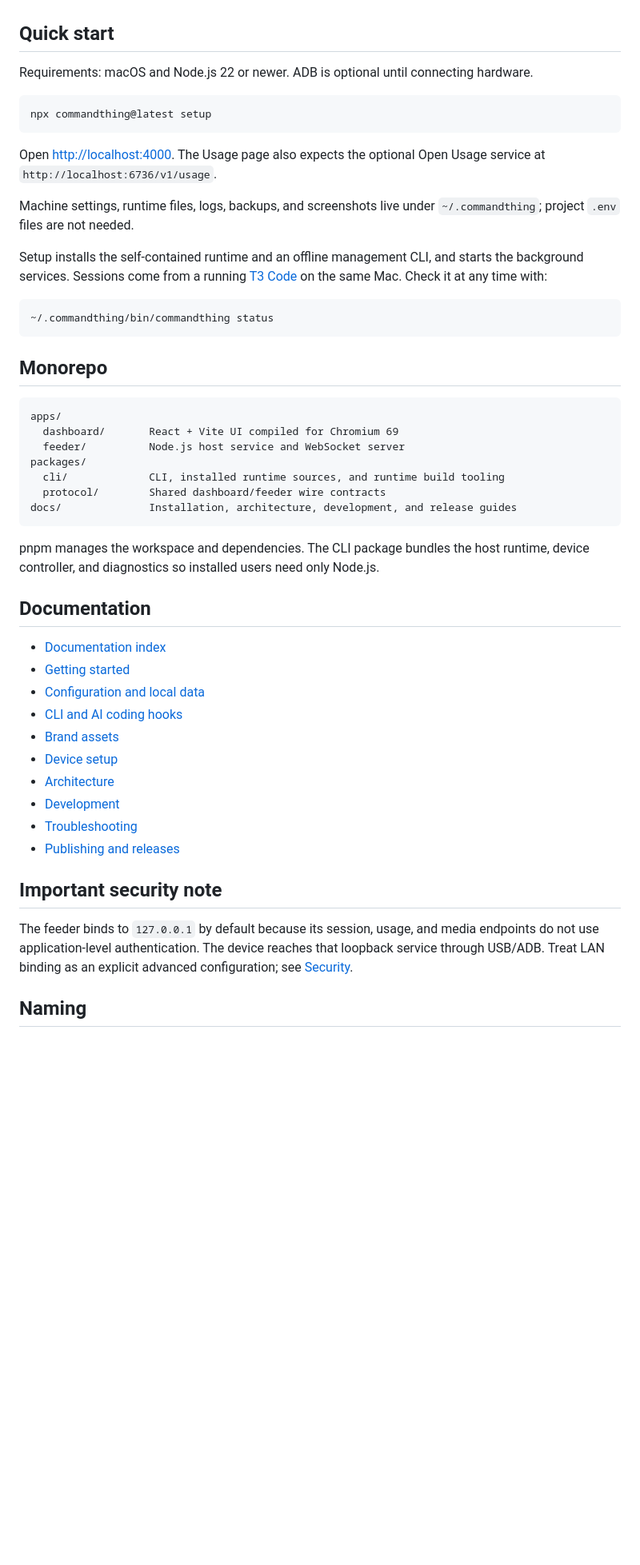
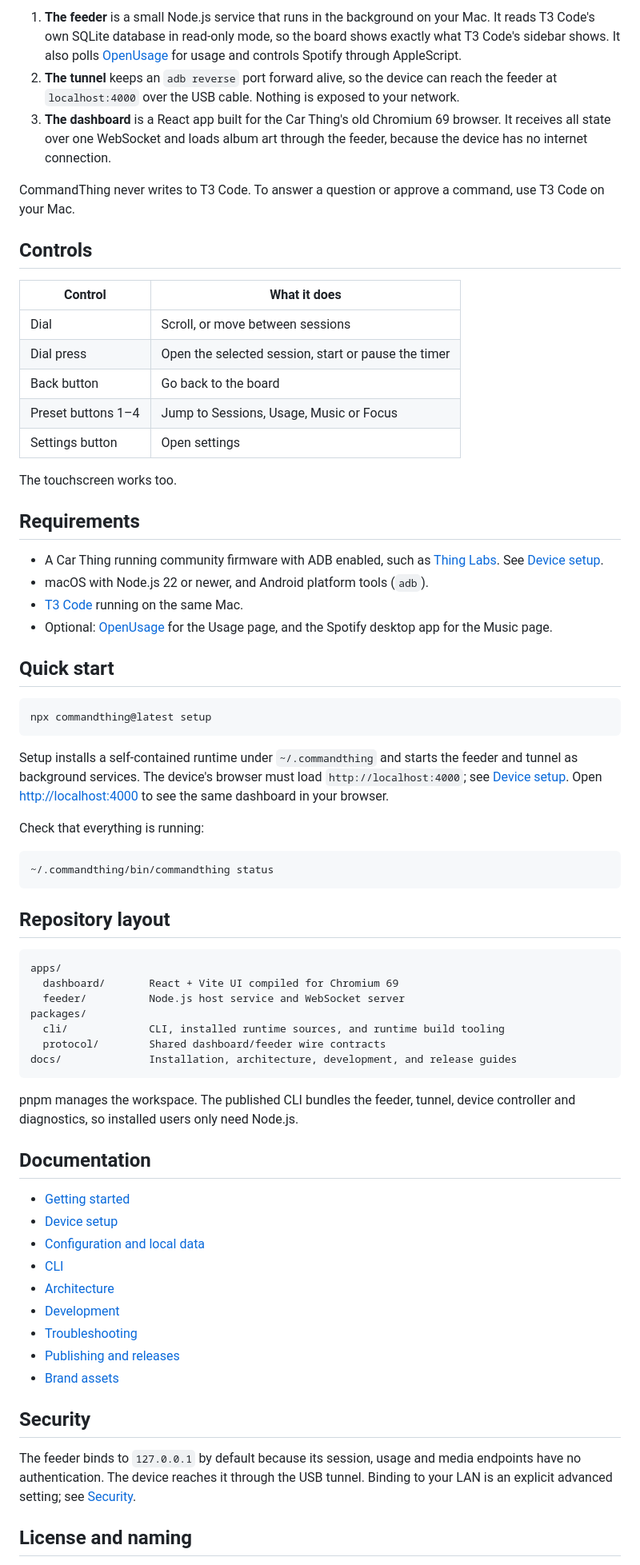
Before and after one commit to BRTZL/commandthing, a Markdown page: README.md, the part around one of its changes. Shown at 80% size. Drawn GitHub-style; blank space fills up the shorter version.

````diff
--- a/README.md
+++ b/README.md
@@ -17,26 +42,55 @@ music controls, and focus tools.
+1. **The feeder** is a small Node.js service that runs in the background on your Mac. It reads T3
+   Code's own SQLite database in read-only mode, so the board shows exactly what T3 Code's sidebar
+   shows. It also polls [OpenUsage](https://github.com/robinebers/openusage) for usage and controls Spotify through
+   AppleScript.
+2. **The tunnel** keeps an `adb reverse` port forward alive, so the device can reach the feeder at
+   `localhost:4000` over the USB cable. Nothing is exposed to your network.
+3. **The dashboard** is a React app built for the Car Thing's old Chromium 69 browser. It receives
+   all state over one WebSocket and loads album art through the feeder, because the device has no
+   internet connection.
+
+CommandThing never writes to T3 Code. To answer a question or approve a command, use T3 Code on
+your Mac.
+
+## Controls
+
+| Control | What it does |
+|---|---|
+| Dial | Scroll, or move between sessions |
+| Dial press | Open the selected session, start or pause the timer |
+| Back button | Go back to the board |
+| Preset buttons 1–4 | Jump to Sessions, Usage, Music or Focus |
+| Settings button | Open settings |
+
+The touchscreen works too.
+
+## Requirements
+
+- A Car Thing running community firmware with ADB enabled, such as [Thing Labs](https://thinglabs.sh/).
+  See [Device setup](docs/device-setup.md).
+- macOS with Node.js 22 or newer, and Android platform tools (`adb`).
+- [T3 Code](https://t3.codes) running on the same Mac.
+- Optional: [OpenUsage](https://github.com/robinebers/openusage) for the Usage page, and the Spotify
+  desktop app for the Music page.
 
 ## Quick start
-
-Requirements: macOS and Node.js 22 or newer. ADB is optional until connecting hardware.
 
 ```bash
 npx commandthing@latest setup
 ```
 
-Open <http://localhost:4000>. The Usage page also expects the optional Open Usage service at
-`http://localhost:6736/v1/usage`.
+Setup installs a self-contained runtime under `~/.commandthing` and starts the feeder and tunnel as
+background services. The device's browser must load `http://localhost:4000`; see
+[Device setup](docs/device-setup.md). Open <http://localhost:4000> to see
+the same dashboard in your browser.
 
-Machine settings, runtime files, logs, backups, and screenshots live under `~/.commandthing`; project
-`.env` files are not needed.
-
-Setup installs the self-contained runtime and an offline management CLI, and starts the
-background services. Sessions come from a running [T3 Code](https://t3.codes) on the same Mac. Check it at any time with:
+Check that everything is running:
 
 ```bash
 ~/.commandthing/bin/commandthing status
 ```
 
-## Monorepo
+## Repository layout
 
 ```text
 apps/
@@ -48,27 +102,26 @@ packages/
 docs/              Installation, architecture, development, and release guides
 ```
 
-pnpm manages the workspace and dependencies. The CLI package bundles the host runtime, device
-controller, and diagnostics so installed users need only Node.js.
+pnpm manages the workspace. The published CLI bundles the feeder, tunnel, device controller and
+diagnostics, so installed users only need Node.js.
 
 ## Documentation
 
-- [Documentation index](docs/README.md)
 - [Getting started](docs/getting-started.md)
+- [Device setup](docs/device-setup.md)
 - [Configuration and local data](docs/configuration.md)
-- [CLI and AI coding hooks](docs/cli.md)
-- [Brand assets](docs/brand-assets.md)
-- [Device setup](docs/device-setup.md)
+- [CLI](docs/cli.md)
 - [Architecture](docs/architecture.md)
 - [Development](docs/development.md)
 - [Troubleshooting](docs/troubleshooting.md)
 - [Publishing and releases](docs/publishing.md)
+- [Brand assets](docs/brand-assets.md)
 
-## Important security note
+## Security
 
-The feeder binds to `127.0.0.1` by default because its session, usage, and media endpoints do
-not use application-level authentication. The device reaches that loopback service through USB/ADB.
-Treat LAN binding as an explicit advanced configuration; see [Security](SECURITY.md).
+The feeder binds to `127.0.0.1` by default because its session, usage and media endpoints have no
+authentication. The device reaches it through the USB tunnel. Binding to your LAN is an explicit
+advanced setting; see [Security](SECURITY.md).
 
-## Naming
+## License and naming
 
````
Also changed, not shown: other parts of README.md (+39 -13 lines), docs/images/carthing.png (added), docs/images/focus.png (added), docs/images/session-detail.png (added), docs/images/sessions.png (added), docs/images/usage.png (added).
